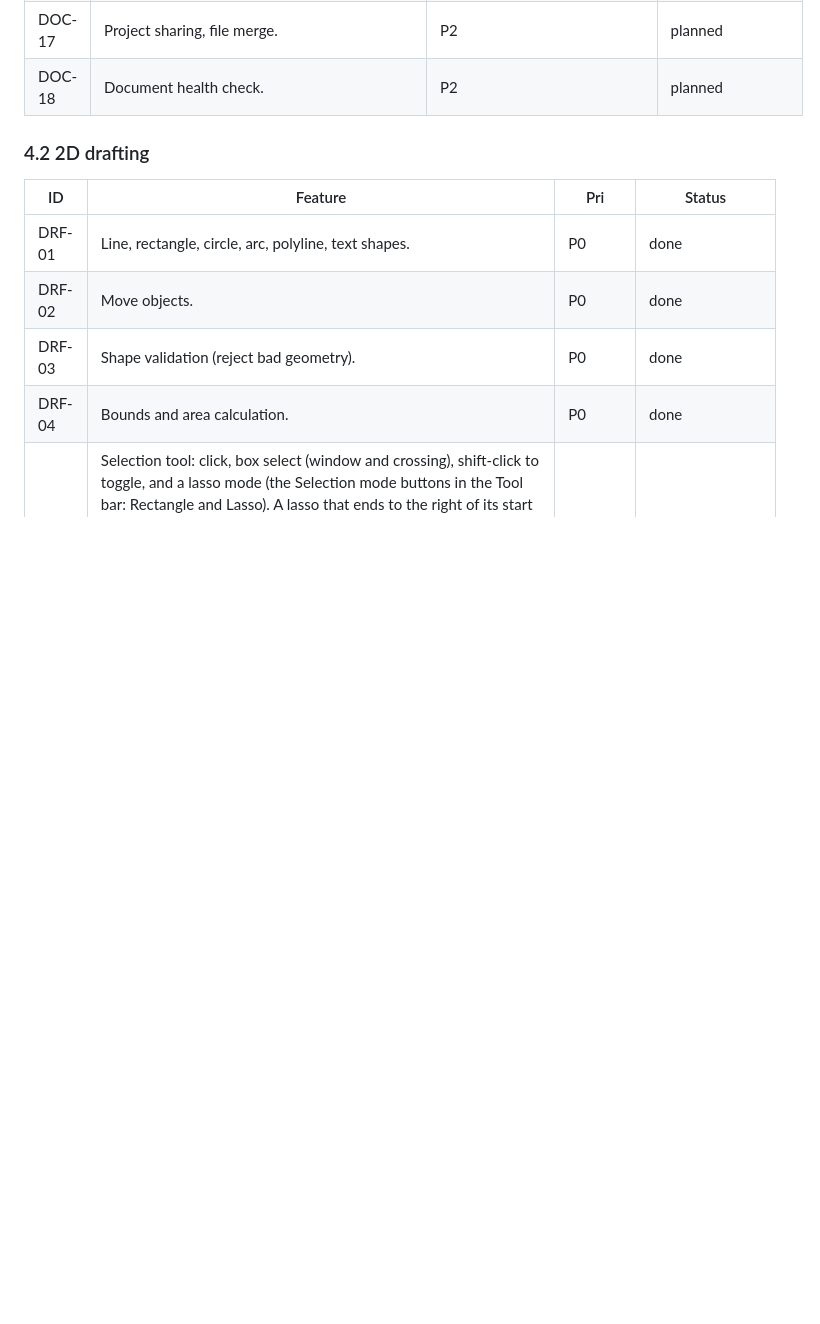
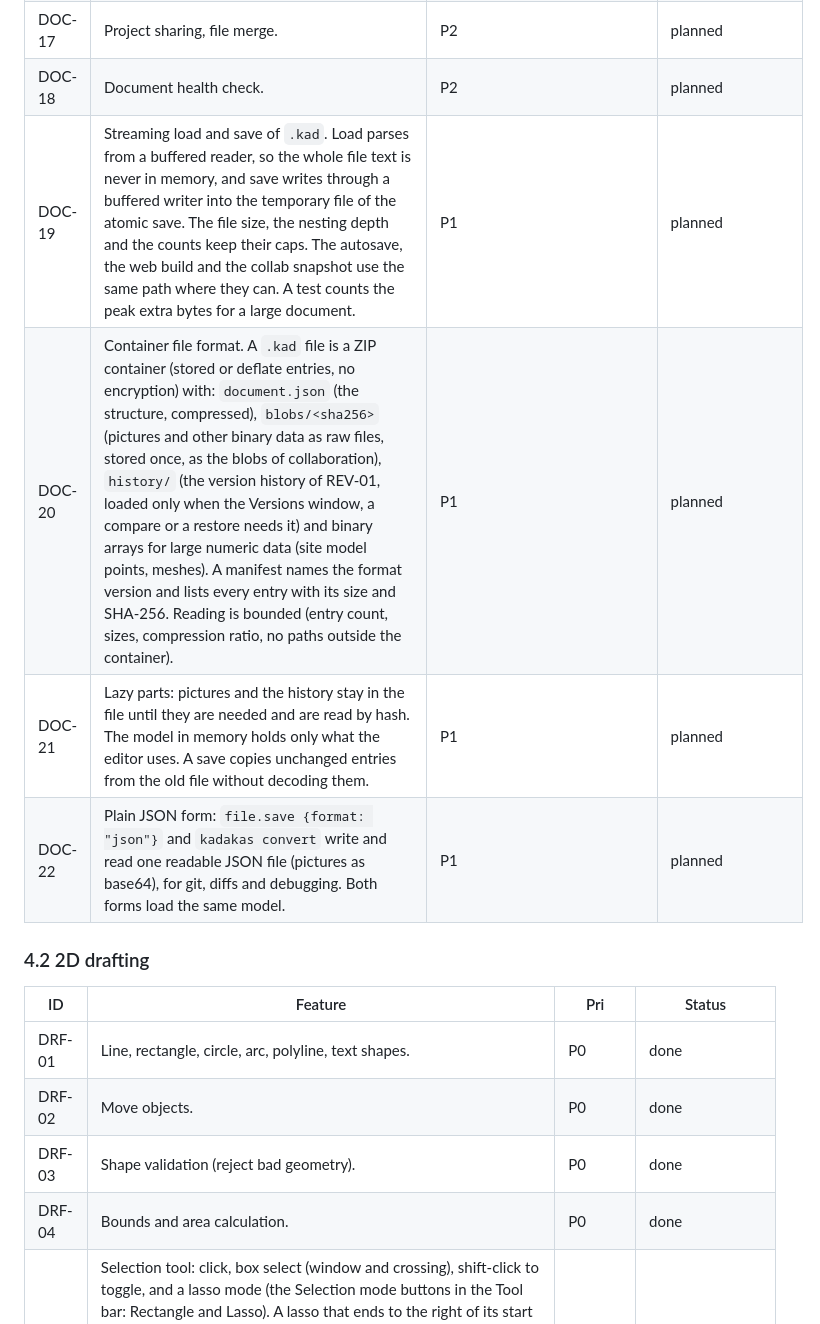
Before and after one commit to nemecec/kadakas-app, a Markdown page: docs/feature-spec.md, the part around the change. Drawn GitHub-style; blank space fills up the shorter version.

Commit message:
Spec: streaming load and save, container format, lazy parts, plain JSON (DOC-19 to DOC-22)

```diff
--- a/docs/feature-spec.md
+++ b/docs/feature-spec.md
@@ -96,6 +96,10 @@ Non-goals
 | DOC-16 | Resource libraries: import resources of any type from another `.kad` file by type and name, with what they need (a tile brings its symbol, which brings its hatch), classes of symbol components by name, rename on a name clash (or reuse, or replace), one undo step. Classes and design layers can be imported by name. A per-user library folder (`KADAKAS_LIBRARY_DIR`, default `~/.config/kadakas/library`), favorites, export of a library file. File access follows the path policy. | P1 | done |
 | DOC-17 | Project sharing, file merge. | P2 | planned |
 | DOC-18 | Document health check. | P2 | planned |
+| DOC-19 | Streaming load and save of `.kad`. Load parses from a buffered reader, so the whole file text is never in memory, and save writes through a buffered writer into the temporary file of the atomic save. The file size, the nesting depth and the counts keep their caps. The autosave, the web build and the collab snapshot use the same path where they can. A test counts the peak extra bytes for a large document. | P1 | planned |
+| DOC-20 | Container file format. A `.kad` file is a ZIP container (stored or deflate entries, no encryption) with: `document.json` (the structure, compressed), `blobs/<sha256>` (pictures and other binary data as raw files, stored once, as the blobs of collaboration), `history/` (the version history of REV-01, loaded only when the Versions window, a compare or a restore needs it) and binary arrays for large numeric data (site model points, meshes). A manifest names the format version and lists every entry with its size and SHA-256. Reading is bounded (entry count, sizes, compression ratio, no paths outside the container). | P1 | planned |
+| DOC-21 | Lazy parts: pictures and the history stay in the file until they are needed and are read by hash. The model in memory holds only what the editor uses. A save copies unchanged entries from the old file without decoding them. | P1 | planned |
+| DOC-22 | Plain JSON form: `file.save {format: "json"}` and `kadakas convert` write and read one readable JSON file (pictures as base64), for git, diffs and debugging. Both forms load the same model. | P1 | planned |
 
 ### 4.2 2D drafting
 
```
